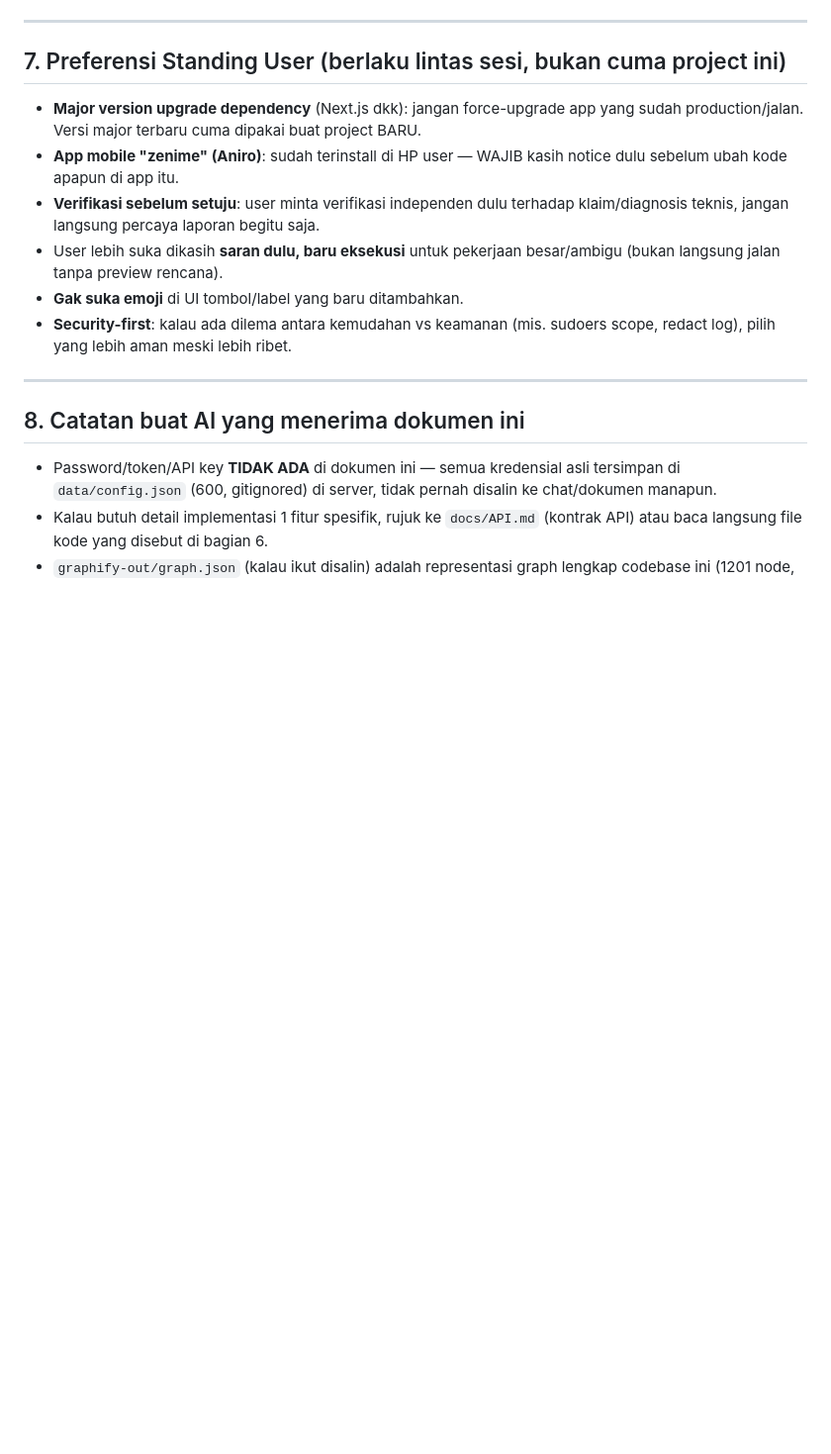
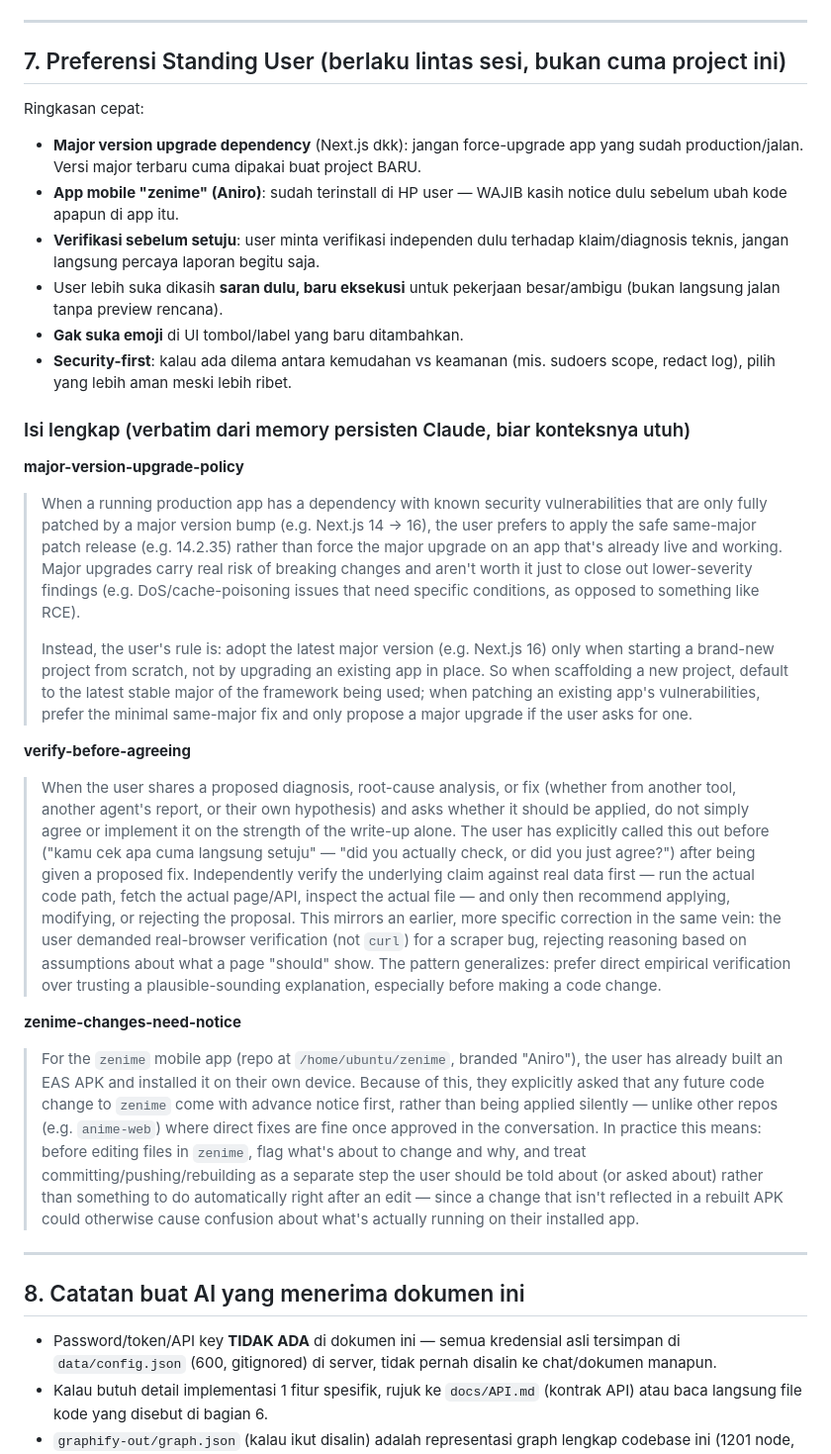
Before and after one commit to catur003/vps-manager2, a Markdown page: docs/PROJECT_CONTEXT_FOR_AI.md, the part around the change. Shown at 99% size. GitHub-like rendering; blank space fills up the shorter version.

Commit message:
Tambahkan isi lengkap memory persisten Claude ke dokumen konteks AI
Sebelumnya cuma ringkasan poin-poin, sekarang isi verbatim 3 memory
(major-version-upgrade-policy, verify-before-agreeing, zenime-changes-need-notice)
disertakan biar AI lain (GPT/Codex) dapat konteks utuh, bukan parafrase.

Co-Authored-By: Claude Sonnet 5 <noreply@anthropic.com>
Claude-Session: https://claude.ai/code/session_01WB9Xbdpsz3nsXyYLnoKjpp

```diff
--- a/docs/PROJECT_CONTEXT_FOR_AI.md
+++ b/docs/PROJECT_CONTEXT_FOR_AI.md
@@ -120,12 +120,26 @@ Overview, Terminal, File Manager, Apps (PM2), Docker, Docker Exec, Deployments,
 
 ## 7. Preferensi Standing User (berlaku lintas sesi, bukan cuma project ini)
 
+Ringkasan cepat:
 - **Major version upgrade dependency** (Next.js dkk): jangan force-upgrade app yang sudah production/jalan. Versi major terbaru cuma dipakai buat project BARU.
 - **App mobile "zenime" (Aniro)**: sudah terinstall di HP user — WAJIB kasih notice dulu sebelum ubah kode apapun di app itu.
 - **Verifikasi sebelum setuju**: user minta verifikasi independen dulu terhadap klaim/diagnosis teknis, jangan langsung percaya laporan begitu saja.
 - User lebih suka dikasih **saran dulu, baru eksekusi** untuk pekerjaan besar/ambigu (bukan langsung jalan tanpa preview rencana).
 - **Gak suka emoji** di UI tombol/label yang baru ditambahkan.
 - **Security-first**: kalau ada dilema antara kemudahan vs keamanan (mis. sudoers scope, redact log), pilih yang lebih aman meski lebih ribet.
+
+### Isi lengkap (verbatim dari memory persisten Claude, biar konteksnya utuh)
+
+**major-version-upgrade-policy**
+> When a running production app has a dependency with known security vulnerabilities that are only fully patched by a major version bump (e.g. Next.js 14 -> 16), the user prefers to apply the safe same-major patch release (e.g. 14.2.35) rather than force the major upgrade on an app that's already live and working. Major upgrades carry real risk of breaking changes and aren't worth it just to close out lower-severity findings (e.g. DoS/cache-poisoning issues that need specific conditions, as opposed to something like RCE).
+>
+> Instead, the user's rule is: adopt the latest major version (e.g. Next.js 16) only when starting a brand-new project from scratch, not by upgrading an existing app in place. So when scaffolding a new project, default to the latest stable major of the framework being used; when patching an existing app's vulnerabilities, prefer the minimal same-major fix and only propose a major upgrade if the user asks for one.
+
+**verify-before-agreeing**
+> When the user shares a proposed diagnosis, root-cause analysis, or fix (whether from another tool, another agent's report, or their own hypothesis) and asks whether it should be applied, do not simply agree or implement it on the strength of the write-up alone. The user has explicitly called this out before ("kamu cek apa cuma langsung setuju" — "did you actually check, or did you just agree?") after being given a proposed fix. Independently verify the underlying claim against real data first — run the actual code path, fetch the actual page/API, inspect the actual file — and only then recommend applying, modifying, or rejecting the proposal. This mirrors an earlier, more specific correction in the same vein: the user demanded real-browser verification (not `curl`) for a scraper bug, rejecting reasoning based on assumptions about what a page "should" show. The pattern generalizes: prefer direct empirical verification over trusting a plausible-sounding explanation, especially before making a code change.
+
+**zenime-changes-need-notice**
+> For the `zenime` mobile app (repo at `/home/ubuntu/zenime`, branded "Aniro"), the user has already built an EAS APK and installed it on their own device. Because of this, they explicitly asked that any future code change to `zenime` come with advance notice first, rather than being applied silently — unlike other repos (e.g. `anime-web`) where direct fixes are fine once approved in the conversation. In practice this means: before editing files in `zenime`, flag what's about to change and why, and treat committing/pushing/rebuilding as a separate step the user should be told about (or asked about) rather than something to do automatically right after an edit — since a change that isn't reflected in a rebuilt APK could otherwise cause confusion about what's actually running on their installed app.
 
 ---
 
```
